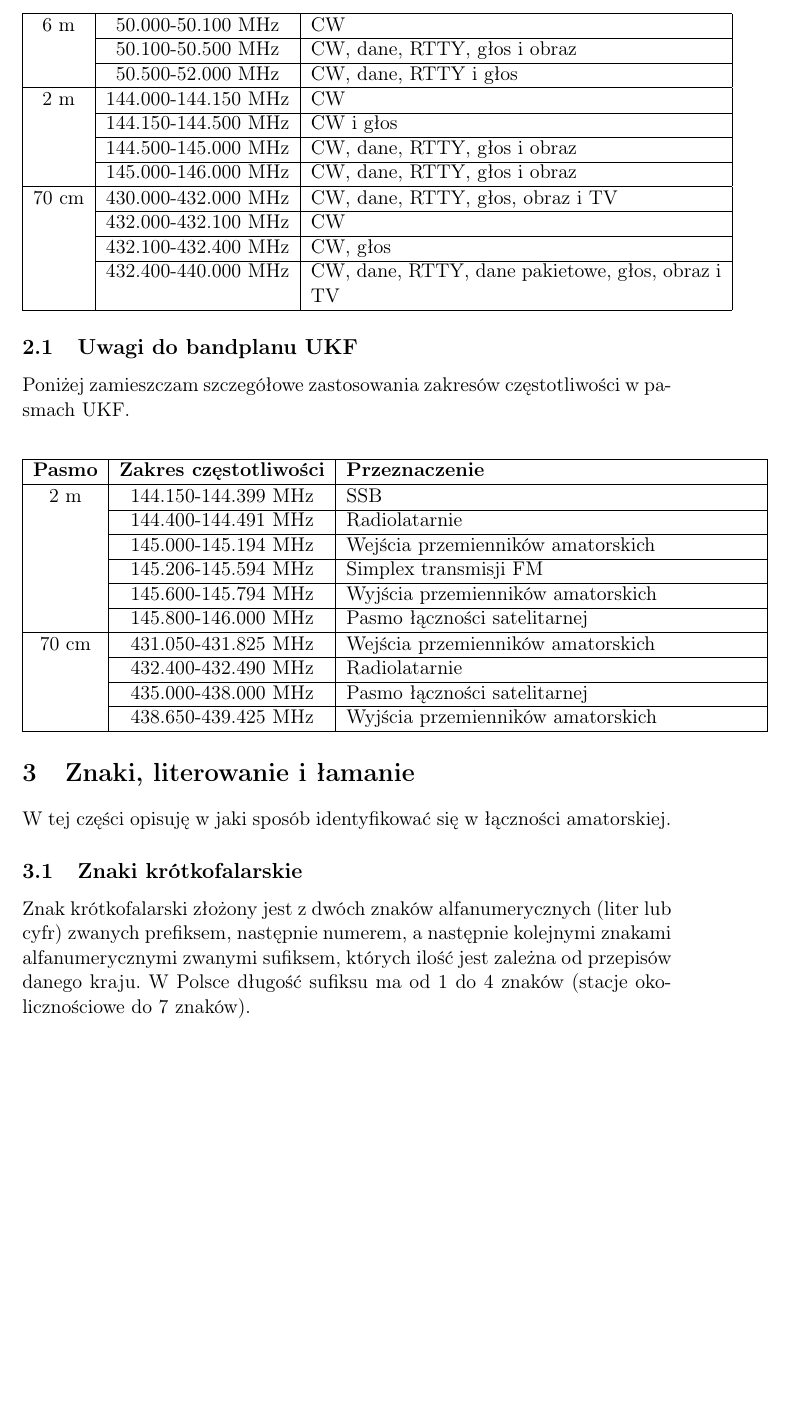
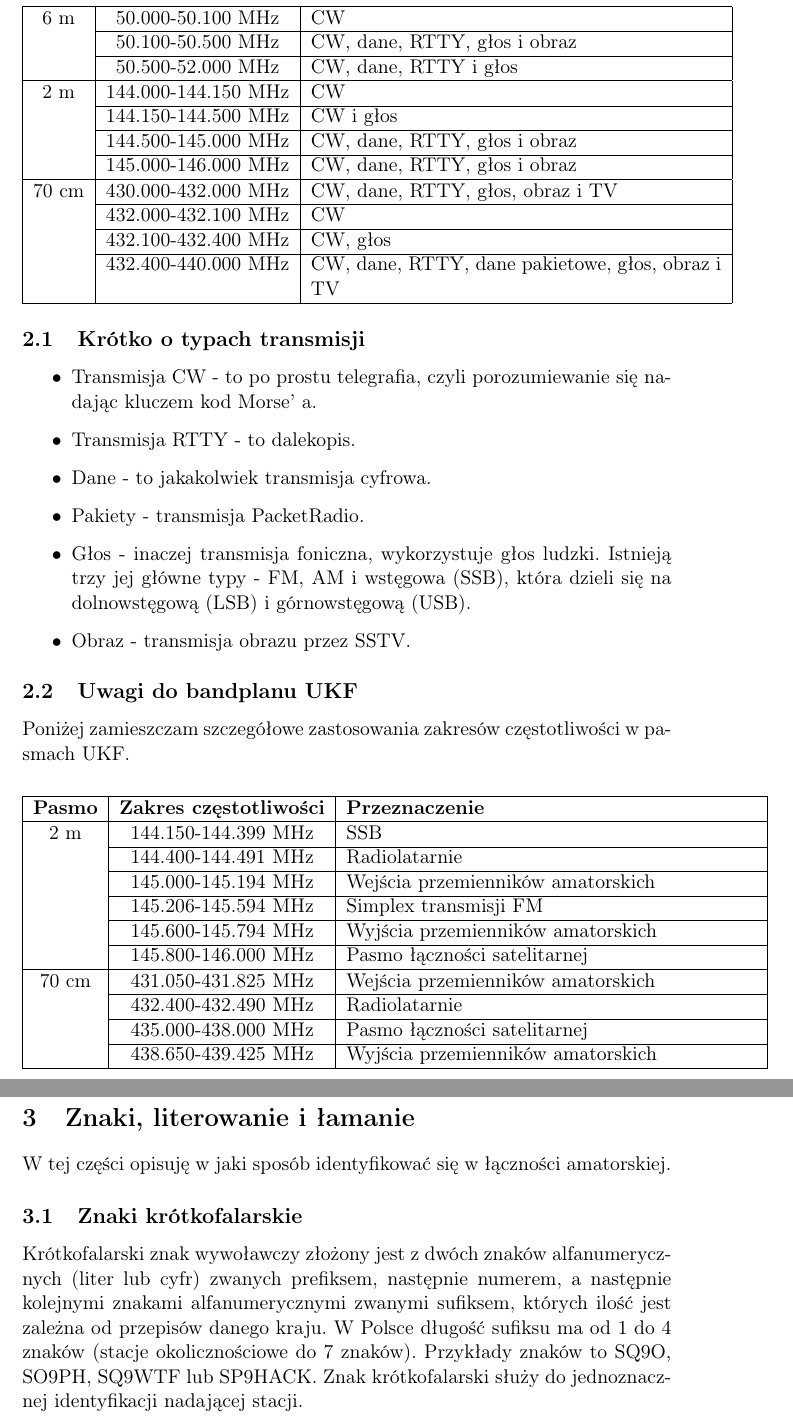
Before and after one commit to Phitherek/ham-radio-cheat-sheet, a LaTeX document (ham-radio-cheat-sheet.tex): part of page 3 of 3 before the commit and two parts of pages 3 and 4 of 4 after it, the two joined at a grey line, cut so that both start at the same text, the shorter picture padded with empty space. Compiled offline with pdfLaTeX.

Commit message:
Added transmission info, improved callsigns description.

```diff
--- a/ham-radio-cheat-sheet.tex
+++ b/ham-radio-cheat-sheet.tex
@@ -70,6 +70,15 @@ W zakresie fal krótkich (KF, ang. HF (High Frequency)) oraz ultrakrótkich (UKF
  & 432.400-440.000 MHz & CW, dane, RTTY, dane pakietowe, głos, obraz i TV \\ \hline
 \end{tabular}
 \end{center}
+\subsection{Krótko o typach transmisji}
+\begin{itemize}
+\item Transmisja CW - to po prostu telegrafia, czyli porozumiewanie się nadając kluczem kod Morse' a.
+\item Transmisja RTTY - to dalekopis.
+\item Dane - to jakakolwiek transmisja cyfrowa.
+\item Pakiety - transmisja PacketRadio.
+\item Głos - inaczej transmisja foniczna, wykorzystuje głos ludzki. Istnieją trzy jej główne typy - FM, AM i wstęgowa (SSB), która dzieli się na dolnowstęgową (LSB) i górnowstęgową (USB).
+\item Obraz - transmisja obrazu przez SSTV.
+\end{itemize}
 \subsection{Uwagi do bandplanu UKF}
 Poniżej zamieszczam szczegółowe zastosowania zakresów częstotliwości w pasmach UKF.
 \begin{center}
@@ -91,5 +100,5 @@ Poniżej zamieszczam szczegółowe zastosowania zakresów częstotliwości w pas
 \section{Znaki, literowanie i łamanie}
 W tej części opisuję w jaki sposób identyfikować się w łączności amatorskiej.
 \subsection{Znaki krótkofalarskie}
-Znak krótkofalarski złożony jest z dwóch znaków alfanumerycznych (liter lub cyfr) zwanych prefiksem, następnie numerem, a następnie kolejnymi znakami alfanumerycznymi zwanymi sufiksem, których ilość jest zależna od przepisów danego kraju. W Polsce długość sufiksu ma od 1 do 4 znaków (stacje okolicznościowe do 7 znaków).
+Krótkofalarski znak wywoławczy złożony jest z dwóch znaków alfanumerycznych (liter lub cyfr) zwanych prefiksem, następnie numerem, a następnie kolejnymi znakami alfanumerycznymi zwanymi sufiksem, których ilość jest zależna od przepisów danego kraju. W Polsce długość sufiksu ma od 1 do 4 znaków (stacje okolicznościowe do 7 znaków). Przykłady znaków to SQ9O, SO9PH, SQ9WTF lub SP9HACK. Znak krótkofalarski służy do jednoznacznej identyfikacji nadającej stacji.
 \end{document}
```
